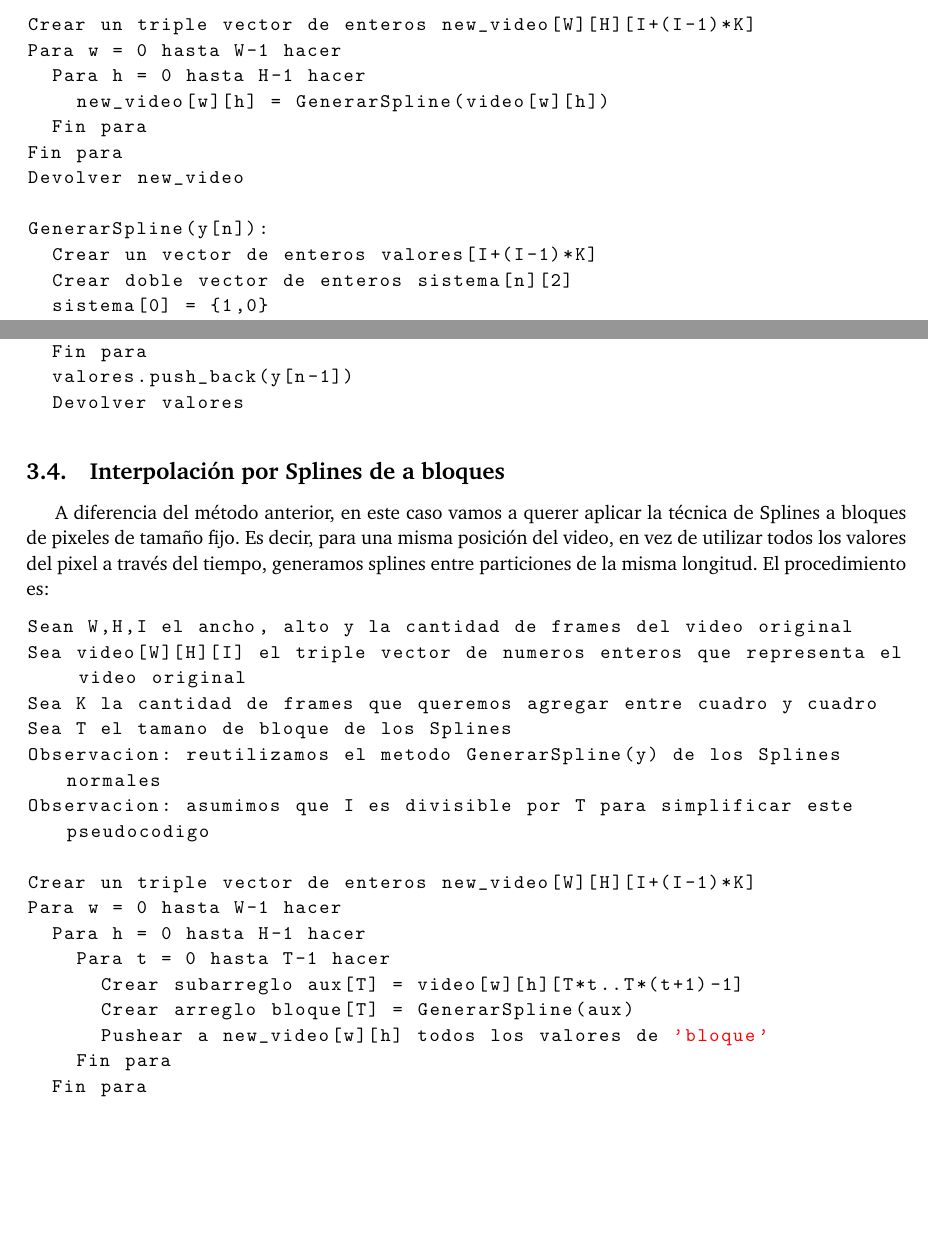
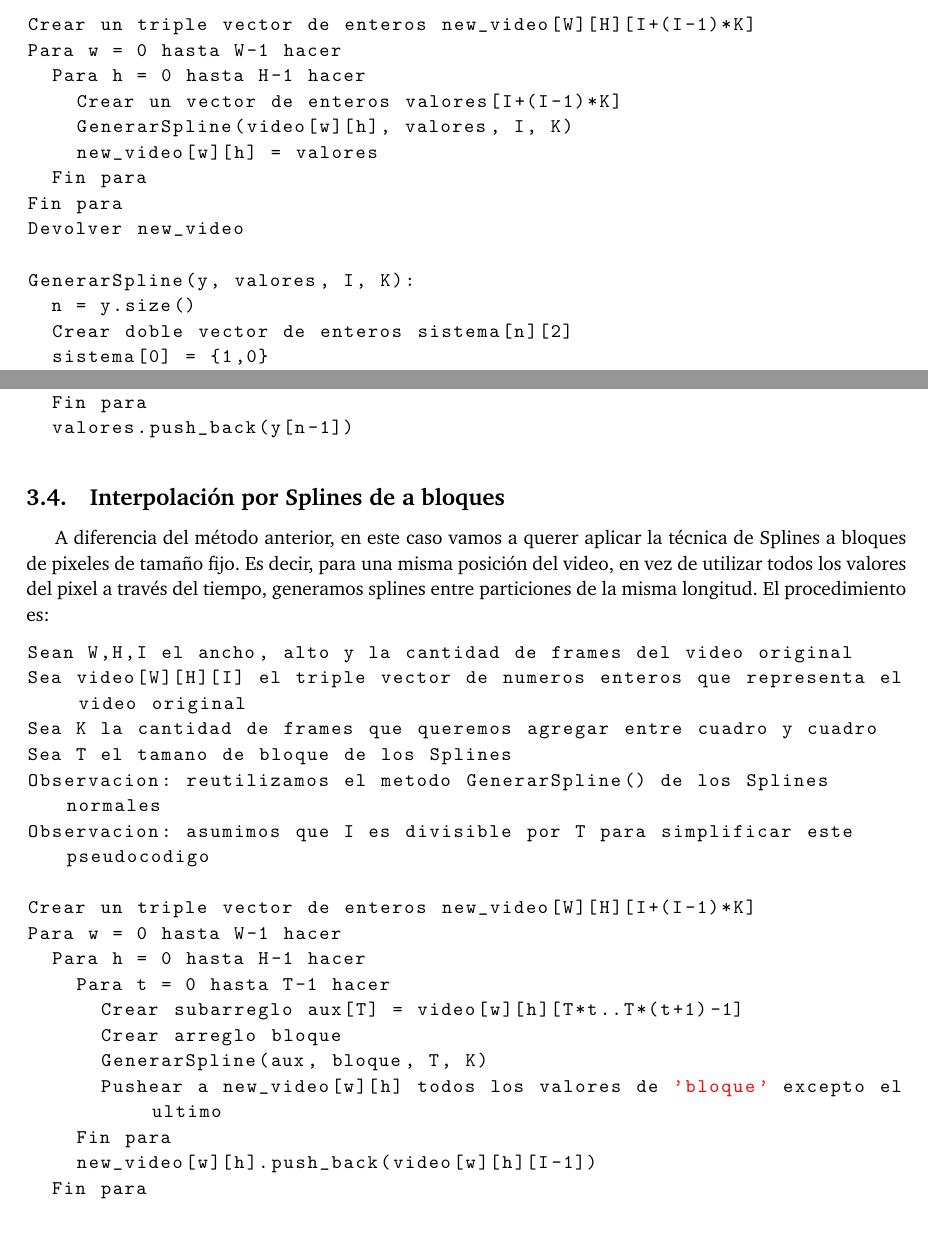
Before and after one commit to ivanpondal/mn-tp3, a LaTeX paper (latex/informe.tex, which reads latex/implementacion.tex): two parts of pages 10 and 11 of 24 before the commit and two parts of pages 10 and 11 of 25 after it, joined at a grey line, cut so that both start at the same text, the shorter picture padded with empty space. Compiled offline with pdfLaTeX.

Commit message:
Informe - Implementacion - Splines por Bloques 2

```diff
--- a/latex/implementacion.tex
+++ b/latex/implementacion.tex
@@ -98,13 +98,15 @@ Sea K la cantidad de frames que queremos agregar entre cuadro y cuadro
 Crear un triple vector de enteros new_video[W][H][I+(I-1)*K]
 Para w = 0 hasta W-1 hacer
 	Para h = 0 hasta H-1 hacer
-		new_video[w][h] = GenerarSpline(video[w][h])
+		Crear un vector de enteros valores[I+(I-1)*K]
+		GenerarSpline(video[w][h], valores, I, K)
+		new_video[w][h] = valores
 	Fin para
 Fin para
 Devolver new_video
 
-GenerarSpline(y[n]):
-	Crear un vector de enteros valores[I+(I-1)*K]
+GenerarSpline(y, valores, I, K):
+	n = y.size()
 	Crear doble vector de enteros sistema[n][2]
 	sistema[0] = {1,0}
 	Para j = 1 hasta n-2 hacer
@@ -143,7 +145,6 @@ GenerarSpline(y[n]):
 		Fin para
 	Fin para
 	valores.push_back(y[n-1])
-	Devolver valores
 \end{lstlisting}
 
 \subsection{Interpolación por Splines de a bloques}
@@ -155,7 +156,7 @@ Sean W,H,I el ancho, alto y la cantidad de frames del video original
 Sea video[W][H][I] el triple vector de numeros enteros que representa el video original
 Sea K la cantidad de frames que queremos agregar entre cuadro y cuadro
 Sea T el tamano de bloque de los Splines
-Observacion: reutilizamos el metodo GenerarSpline(y) de los Splines normales
+Observacion: reutilizamos el metodo GenerarSpline() de los Splines normales
 Observacion: asumimos que I es divisible por T para simplificar este pseudocodigo
 
 Crear un triple vector de enteros new_video[W][H][I+(I-1)*K]
@@ -163,9 +164,11 @@ Para w = 0 hasta W-1 hacer
 	Para h = 0 hasta H-1 hacer
 		Para t = 0 hasta T-1 hacer
 			Crear subarreglo aux[T] = video[w][h][T*t..T*(t+1)-1]
-			Crear arreglo bloque[T] = GenerarSpline(aux)
-			Pushear a new_video[w][h] todos los valores de 'bloque'
+			Crear arreglo bloque
+			GenerarSpline(aux, bloque, T, K)
+			Pushear a new_video[w][h] todos los valores de 'bloque' excepto el ultimo
 		Fin para
+		new_video[w][h].push_back(video[w][h][I-1])
 	Fin para
 Fin para
 Devolver new_video
```
